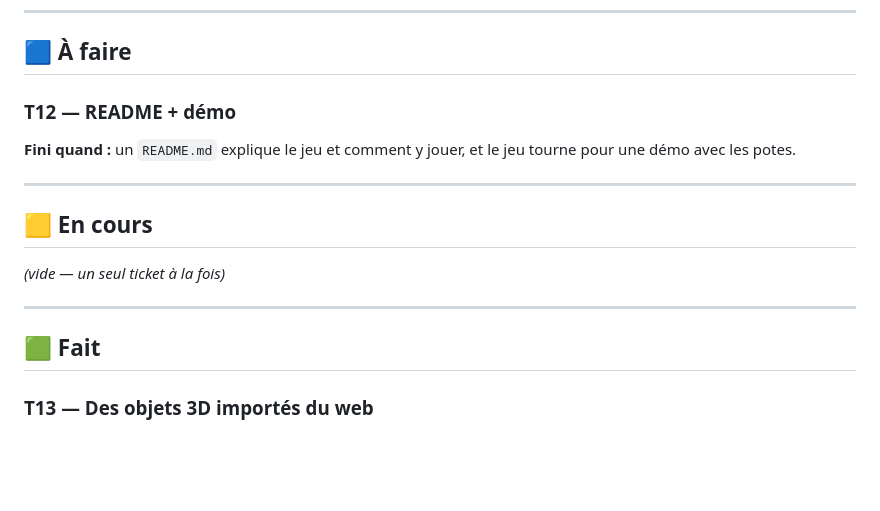
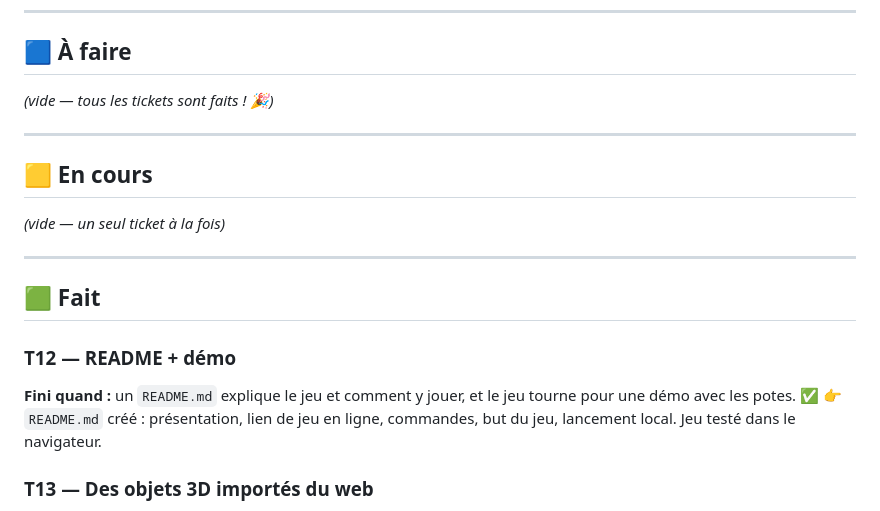
Before and after one commit to Robernarddd/neon-runner, a Markdown page: BACKLOG.md, the part around the change. Rendered like a GitHub page; blank space fills up the shorter version.

```diff
--- a/BACKLOG.md
+++ b/BACKLOG.md
@@ -22,8 +22,7 @@ L'ordre est pensé pour avoir **toujours un truc jouable**, puis ajouter le « w
 
 ## 🟦 À faire
 
-### T12 — README + démo
-**Fini quand :** un `README.md` explique le jeu et comment y jouer, et le jeu tourne pour une démo avec les potes.
+*(vide — tous les tickets sont faits ! 🎉)*
 
 ---
 
@@ -34,6 +33,10 @@ L'ordre est pensé pour avoir **toujours un truc jouable**, puis ajouter le « w
 ---
 
 ## 🟩 Fait
+
+### T12 — README + démo
+**Fini quand :** un `README.md` explique le jeu et comment y jouer, et le jeu tourne pour une démo avec les potes. ✅
+👉 `README.md` créé : présentation, lien de jeu en ligne, commandes, but du jeu, lancement local. Jeu testé dans le navigateur.
 
 ### T13 — Des objets 3D importés du web
 **Fini quand :** au moins un vrai modèle 3D (fichier `.glb`/`.gltf`, libre de droits) est chargé avec `GLTFLoader` et apparaît dans le jeu (par ex. le joueur ou les obstacles). ✅
```
Also changed, not shown: README.md (added, +65 -0 lines).
